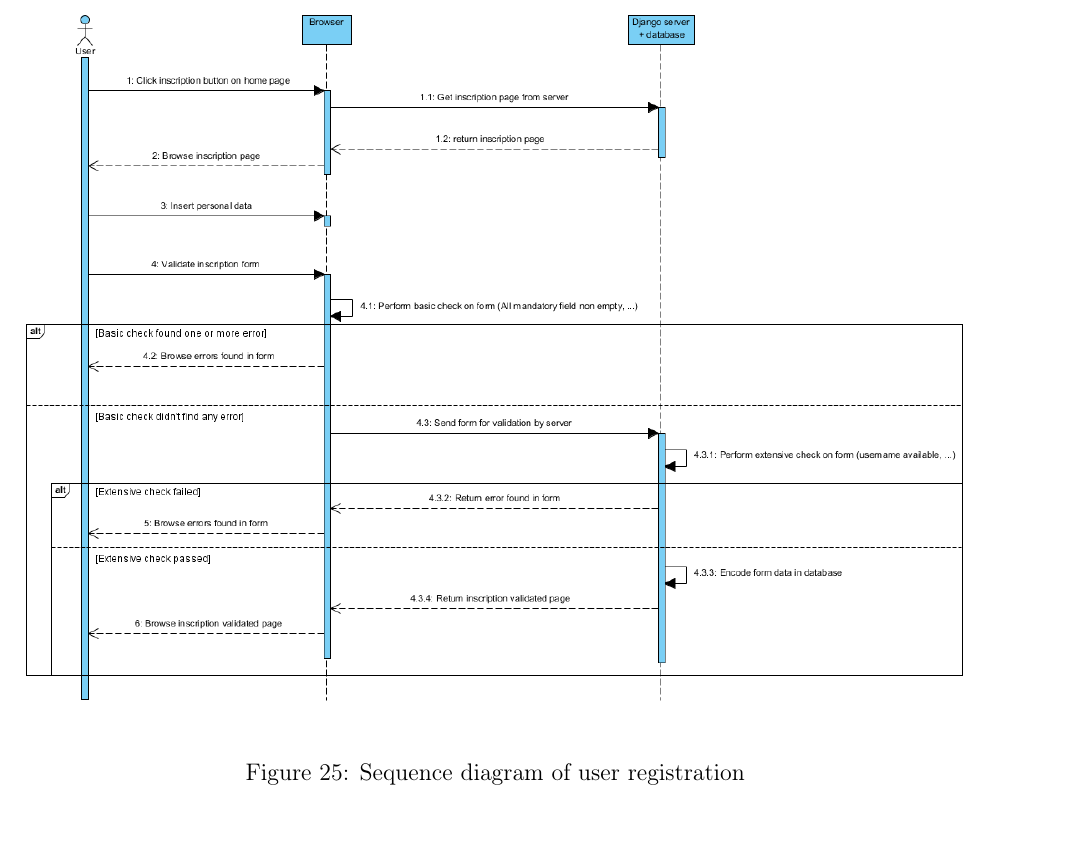
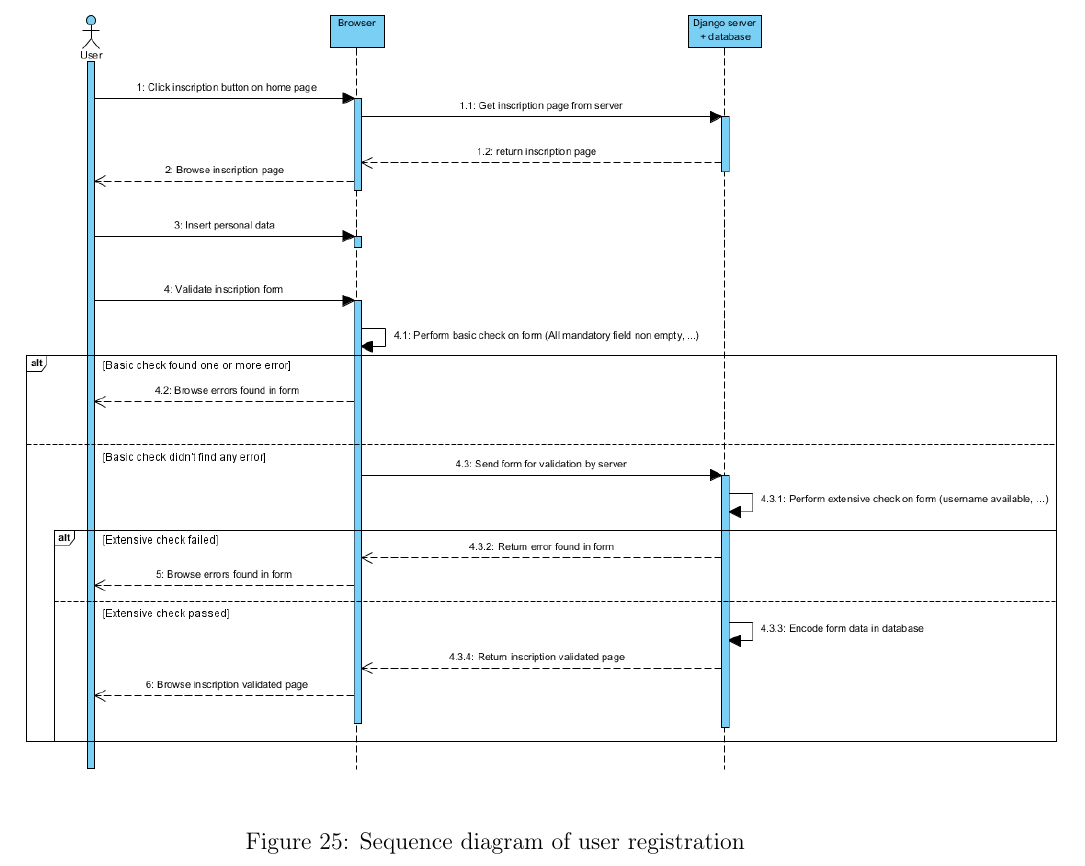
Before and after one commit to fthuin/software_engineering_project, a LaTeX document (LaTeX/report2/Main.tex, which reads LaTeX/report2/classdiagram.tex): part of page 26 of 26 before the commit and part of page 26 of 27 after it, cut so that both start at the same text, the shorter picture padded with empty space. Compiled offline with pdfLaTeX.

Commit message:
agrandissement leger sequence diagaram

```diff
--- a/LaTeX/report2/classdiagram.tex
+++ b/LaTeX/report2/classdiagram.tex
@@ -15,7 +15,7 @@ This small diagram still allowed us to implement fully the inscription of new us
 
 \begin{figure}[!ht]
 	\centering
-	\includegraphics[width=1\linewidth]{register.png}
+	\includegraphics[width=1.1\linewidth]{register.png}
 	\caption{Sequence diagram of user registration}
 	\label{fig:length_eight_mouse}
 \end{figure}
```
